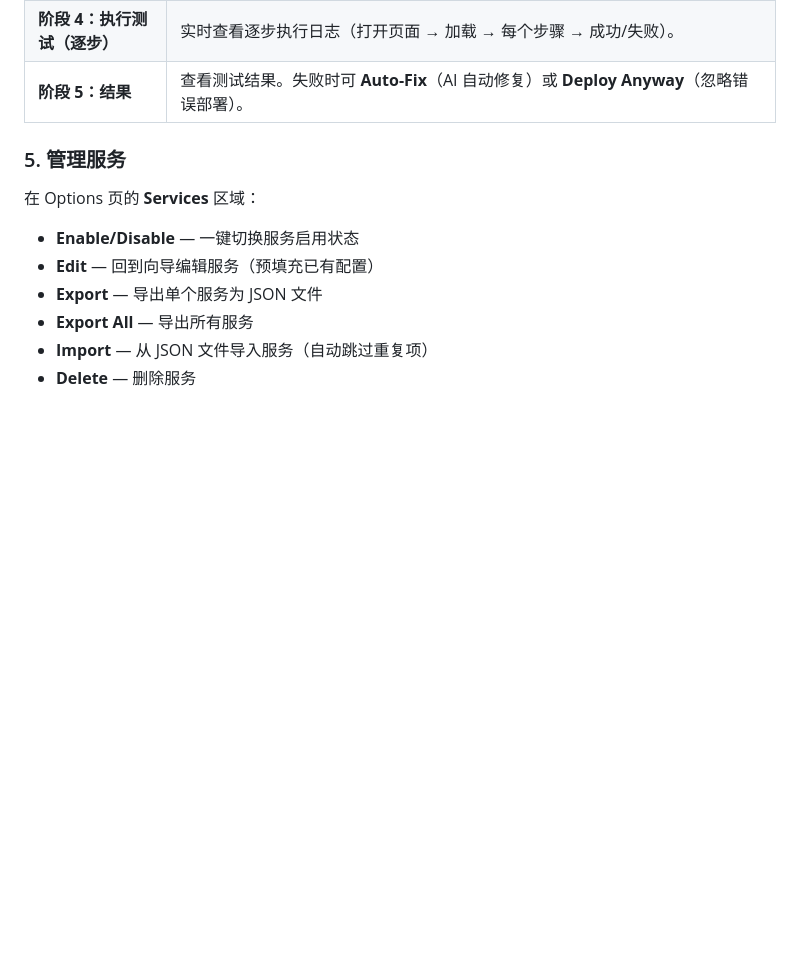
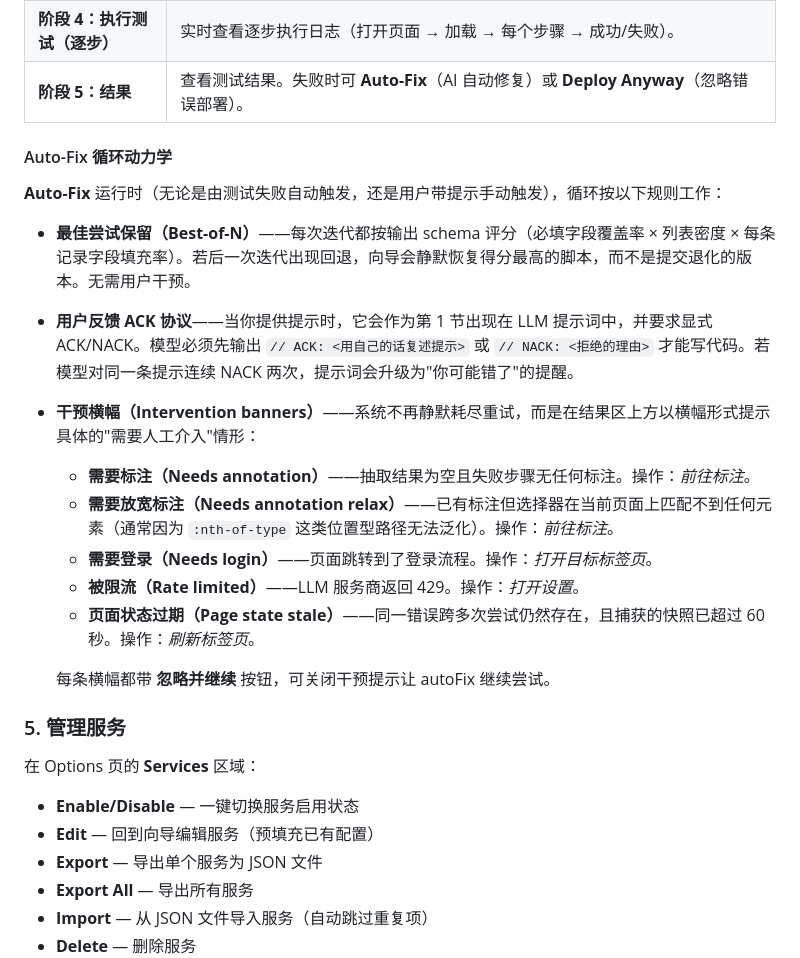
Before and after one commit to singhand-labs/scrapewright, a Markdown page: README.zh-CN.md, the part around the change. GitHub-like rendering; blank space fills up the shorter version.

Commit message:
Document Spec 5 autoFix loop dynamics in READMEs and technical whitepapers

```diff
--- a/README.zh-CN.md
+++ b/README.zh-CN.md
@@ -150,6 +150,21 @@ Scrapewright 的应对之道 —— 这也是它作为 **AI 网页采集器**的
 | **阶段 3：I/O Schema 与测试输入** | 确认输入输出参数格式（JSON Schema），编辑测试输入数据。 |
 | **阶段 4：执行测试（逐步）** | 实时查看逐步执行日志（打开页面 → 加载 → 每个步骤 → 成功/失败）。 |
 | **阶段 5：结果** | 查看测试结果。失败时可 **Auto-Fix**（AI 自动修复）或 **Deploy Anyway**（忽略错误部署）。 |
+
+#### Auto-Fix 循环动力学
+
+**Auto-Fix** 运行时（无论是由测试失败自动触发，还是用户带提示手动触发），循环按以下规则工作：
+
+- **最佳尝试保留（Best-of-N）**——每次迭代都按输出 schema 评分（必填字段覆盖率 × 列表密度 × 每条记录字段填充率）。若后一次迭代出现回退，向导会静默恢复得分最高的脚本，而不是提交退化的版本。无需用户干预。
+- **用户反馈 ACK 协议**——当你提供提示时，它会作为第 1 节出现在 LLM 提示词中，并要求显式 ACK/NACK。模型必须先输出 `// ACK: <用自己的话复述提示>` 或 `// NACK: <拒绝的理由>` 才能写代码。若模型对同一条提示连续 NACK 两次，提示词会升级为"你可能错了"的提醒。
+- **干预横幅（Intervention banners）**——系统不再静默耗尽重试，而是在结果区上方以横幅形式提示具体的"需要人工介入"情形：
+  - **需要标注（Needs annotation）**——抽取结果为空且失败步骤无任何标注。操作：*前往标注*。
+  - **需要放宽标注（Needs annotation relax）**——已有标注但选择器在当前页面上匹配不到任何元素（通常因为 `:nth-of-type` 这类位置型路径无法泛化）。操作：*前往标注*。
+  - **需要登录（Needs login）**——页面跳转到了登录流程。操作：*打开目标标签页*。
+  - **被限流（Rate limited）**——LLM 服务商返回 429。操作：*打开设置*。
+  - **页面状态过期（Page state stale）**——同一错误跨多次尝试仍然存在，且捕获的快照已超过 60 秒。操作：*刷新标签页*。
+
+  每条横幅都带 **忽略并继续** 按钮，可关闭干预提示让 autoFix 继续尝试。
 
 ### 5. 管理服务
 
```
Also changed, not shown: README.md (+15 -0 lines).
